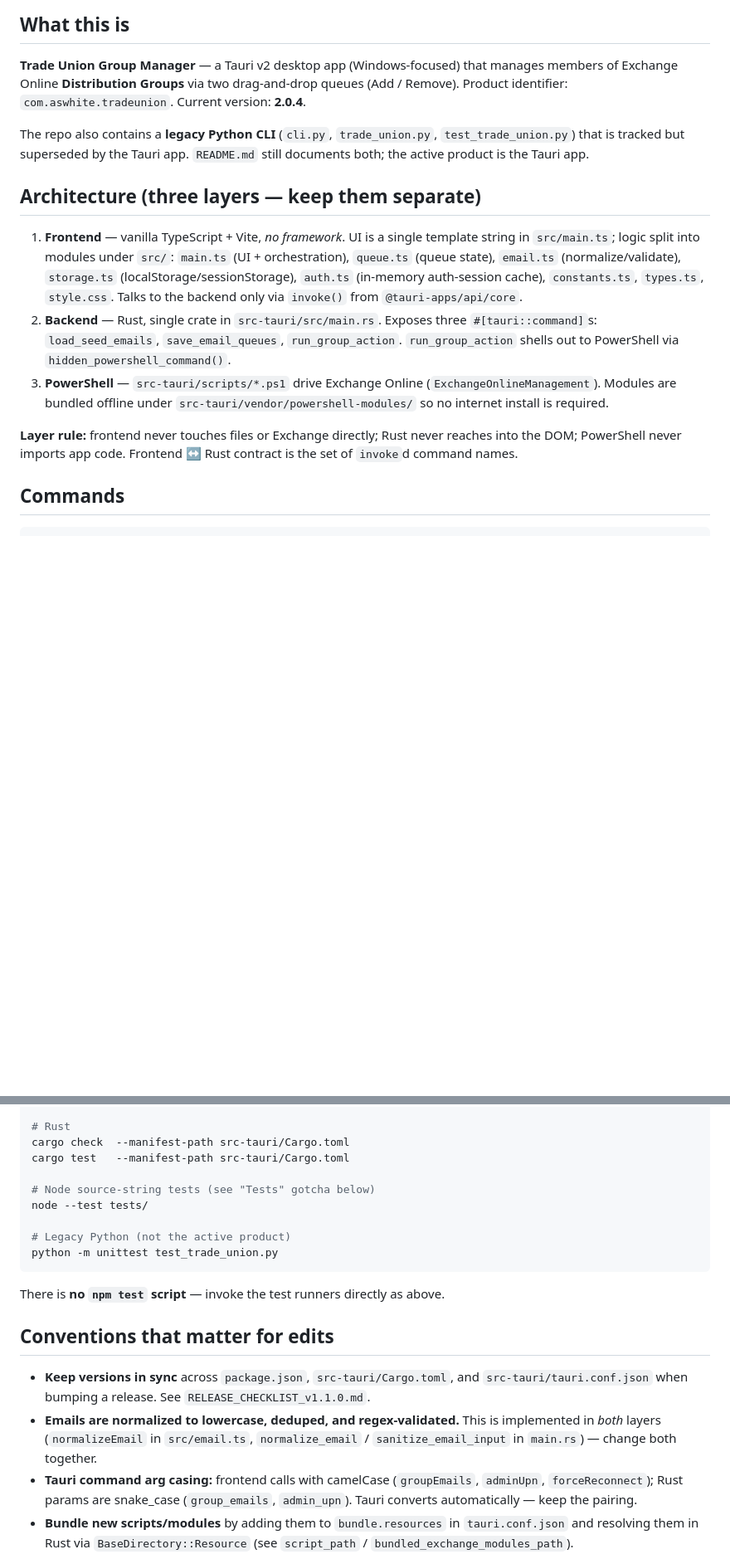
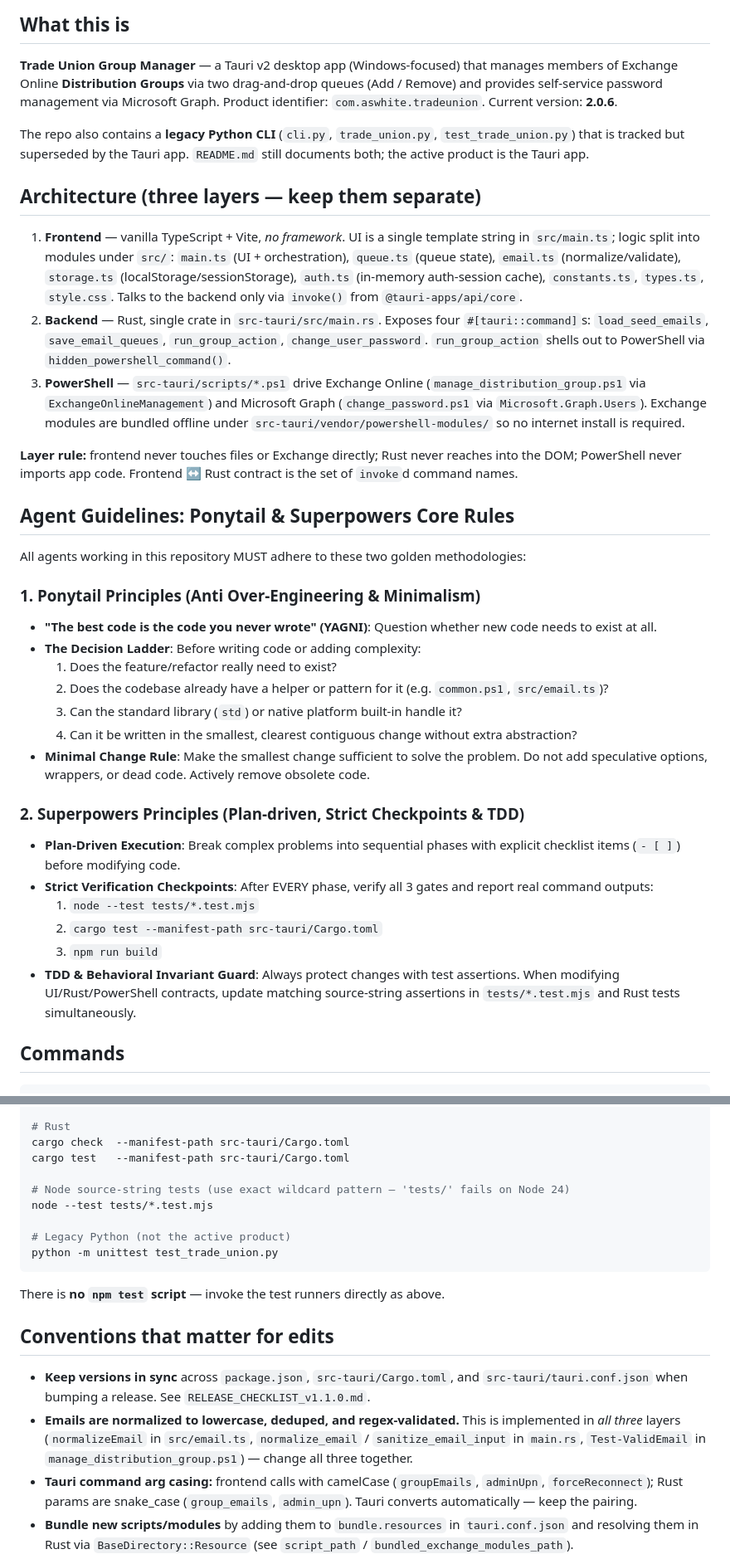
Before and after one commit to quockhanh2376/trade-union, a Markdown page: AGENTS.md, 2 parts joined by grey strips. Shown at 83% size. Rendered like a GitHub page; blank space fills up the shorter version.

Commit message:
docs(r2-14): update AGENTS.md with v2.0.6, 4 commands, test wildcards, and Ponytail & Superpowers rules

```diff
--- a/AGENTS.md
+++ b/AGENTS.md
@@ -6,7 +6,8 @@ Guidance for ZCode agents working in this repository.
 
 **Trade Union Group Manager** — a Tauri v2 desktop app (Windows-focused) that manages
 members of Exchange Online **Distribution Groups** via two drag-and-drop queues
-(Add / Remove). Product identifier: `com.aswhite.tradeunion`. Current version: **2.0.4**.
+(Add / Remove) and provides self-service password management via Microsoft Graph.
+Product identifier: `com.aswhite.tradeunion`. Current version: **2.0.6**.
 
 The repo also contains a **legacy Python CLI** (`cli.py`, `trade_union.py`,
 `test_trade_union.py`) that is tracked but superseded by the Tauri app. `README.md`
@@ -20,16 +21,39 @@ still documents both; the active product is the Tauri app.
    (normalize/validate), `storage.ts` (localStorage/sessionStorage),
    `auth.ts` (in-memory auth-session cache), `constants.ts`, `types.ts`, `style.css`.
    Talks to the backend only via `invoke()` from `@tauri-apps/api/core`.
-2. **Backend** — Rust, single crate in `src-tauri/src/main.rs`. Exposes three
-   `#[tauri::command]`s: `load_seed_emails`, `save_email_queues`, `run_group_action`.
+2. **Backend** — Rust, single crate in `src-tauri/src/main.rs`. Exposes four
+   `#[tauri::command]`s: `load_seed_emails`, `save_email_queues`, `run_group_action`,
+   `change_user_password`.
    `run_group_action` shells out to PowerShell via `hidden_powershell_command()`.
 3. **PowerShell** — `src-tauri/scripts/*.ps1` drive Exchange Online
-   (`ExchangeOnlineManagement`). Modules are bundled offline under
-   `src-tauri/vendor/powershell-modules/` so no internet install is required.
+   (`manage_distribution_group.ps1` via `ExchangeOnlineManagement`) and Microsoft Graph
+   (`change_password.ps1` via `Microsoft.Graph.Users`). Exchange modules are bundled offline
+   under `src-tauri/vendor/powershell-modules/` so no internet install is required.
 
 **Layer rule:** frontend never touches files or Exchange directly; Rust never
 reaches into the DOM; PowerShell never imports app code. Frontend ↔ Rust contract
 is the set of `invoke`d command names.
+
+## Agent Guidelines: Ponytail & Superpowers Core Rules
+
+All agents working in this repository MUST adhere to these two golden methodologies:
+
+### 1. Ponytail Principles (Anti Over-Engineering & Minimalism)
+- **"The best code is the code you never wrote" (YAGNI)**: Question whether new code needs to exist at all.
+- **The Decision Ladder**: Before writing code or adding complexity:
+  1. Does the feature/refactor really need to exist?
+  2. Does the codebase already have a helper or pattern for it (e.g. `common.ps1`, `src/email.ts`)?
+  3. Can the standard library (`std`) or native platform built-in handle it?
+  4. Can it be written in the smallest, clearest contiguous change without extra abstraction?
+- **Minimal Change Rule**: Make the smallest change sufficient to solve the problem. Do not add speculative options, wrappers, or dead code. Actively remove obsolete code.
+
+### 2. Superpowers Principles (Plan-driven, Strict Checkpoints & TDD)
+- **Plan-Driven Execution**: Break complex problems into sequential phases with explicit checklist items (`- [ ]`) before modifying code.
+- **Strict Verification Checkpoints**: After EVERY phase, verify all 3 gates and report real command outputs:
+  1. `node --test tests/*.test.mjs`
+  2. `cargo test --manifest-path src-tauri/Cargo.toml`
+  3. `npm run build`
+- **TDD & Behavioral Invariant Guard**: Always protect changes with test assertions. When modifying UI/Rust/PowerShell contracts, update matching source-string assertions in `tests/*.test.mjs` and Rust tests simultaneously.
 
 ## Commands
 
@@ -48,8 +72,8 @@ npm run tauri -- build
 cargo check  --manifest-path src-tauri/Cargo.toml
 cargo test   --manifest-path src-tauri/Cargo.toml
 
-# Node source-string tests (see "Tests" gotcha below)
-node --test tests/
+# Node source-string tests (use exact wildcard pattern — 'tests/' fails on Node 24)
+node --test tests/*.test.mjs
 
 # Legacy Python (not the active product)
 python -m unittest test_trade_union.py
@@ -62,8 +86,9 @@ There is **no `npm test` script** — invoke the test runners directly as above.
 - **Keep versions in sync** across `package.json`, `src-tauri/Cargo.toml`, and
   `src-tauri/tauri.conf.json` when bumping a release. See `RELEASE_CHECKLIST_v1.1.0.md`.
 - **Emails are normalized to lowercase, deduped, and regex-validated.** This is
-  implemented in *both* layers (`normalizeEmail` in `src/email.ts`,
-  `normalize_email` / `sanitize_email_input` in `main.rs`) — change both together.
+  implemented in *all three* layers (`normalizeEmail` in `src/email.ts`,
+  `normalize_email` / `sanitize_email_input` in `main.rs`, `Test-ValidEmail` in `manage_distribution_group.ps1`)
+  — change all three together.
 - **Tauri command arg casing:** frontend calls with camelCase (`groupEmails`,
   `adminUpn`, `forceReconnect`); Rust params are snake_case (`group_emails`,
   `admin_upn`). Tauri converts automatically — keep the pairing.
```
Also changed, not shown: other parts of AGENTS.md (+1 -1 lines).
